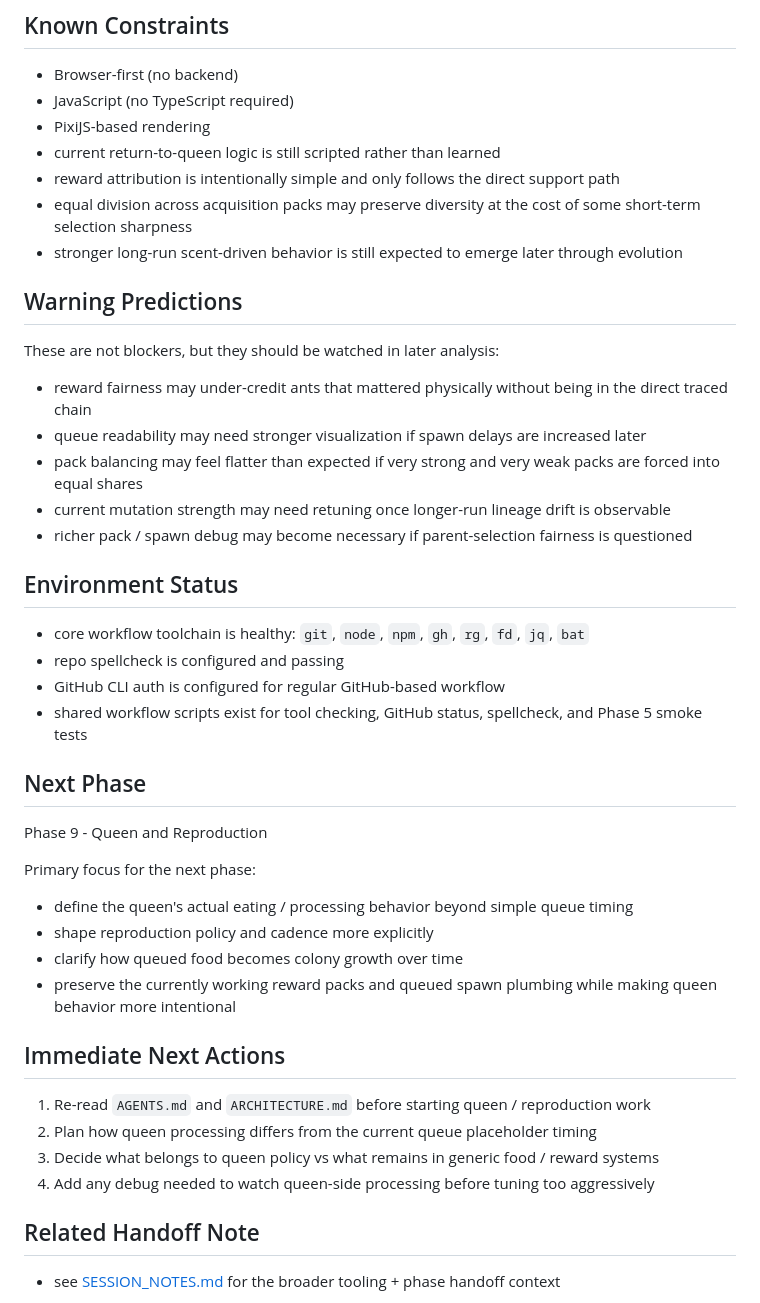
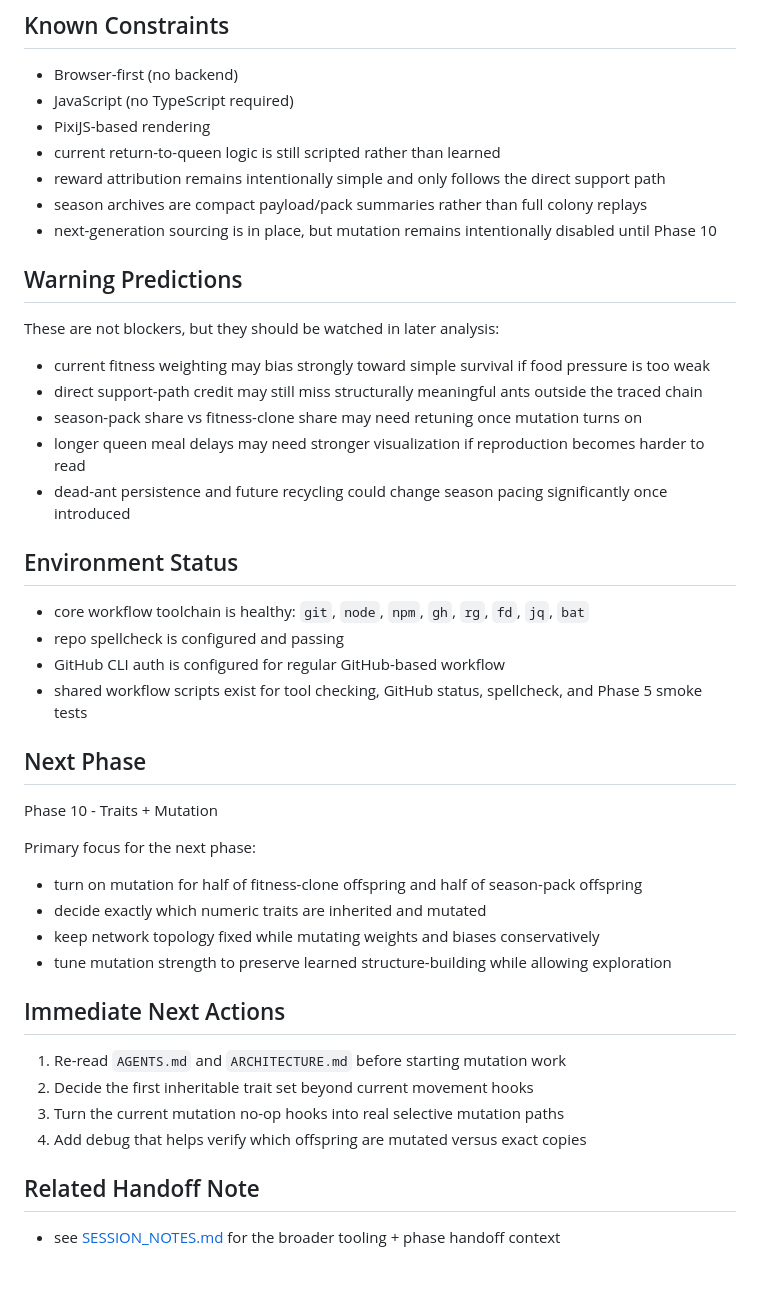
Before and after one commit to DevelopMR/ANTZ, a Markdown page: PROJECT_STATUS.md, the part around one of its changes. Drawn GitHub-style; blank space fills up the shorter version.

```diff
--- a/PROJECT_STATUS.md
+++ b/PROJECT_STATUS.md
@@ -70,17 +66,17 @@ At minimum:
 - JavaScript (no TypeScript required)
 - PixiJS-based rendering
 - current return-to-queen logic is still scripted rather than learned
-- reward attribution is intentionally simple and only follows the direct support path
-- equal division across acquisition packs may preserve diversity at the cost of some short-term selection sharpness
-- stronger long-run scent-driven behavior is still expected to emerge later through evolution
+- reward attribution remains intentionally simple and only follows the direct support path
+- season archives are compact payload/pack summaries rather than full colony replays
+- next-generation sourcing is in place, but mutation remains intentionally disabled until Phase 10
 
 ## Warning Predictions
 These are not blockers, but they should be watched in later analysis:
-- reward fairness may under-credit ants that mattered physically without being in the direct traced chain
-- queue readability may need stronger visualization if spawn delays are increased later
-- pack balancing may feel flatter than expected if very strong and very weak packs are forced into equal shares
-- current mutation strength may need retuning once longer-run lineage drift is observable
-- richer pack / spawn debug may become necessary if parent-selection fairness is questioned
+- current fitness weighting may bias strongly toward simple survival if food pressure is too weak
+- direct support-path credit may still miss structurally meaningful ants outside the traced chain
+- season-pack share vs fitness-clone share may need retuning once mutation turns on
+- longer queen meal delays may need stronger visualization if reproduction becomes harder to read
+- dead-ant persistence and future recycling could change season pacing significantly once introduced
 
 ## Environment Status
 - core workflow toolchain is healthy: `git`, `node`, `npm`, `gh`, `rg`, `fd`, `jq`, `bat`
@@ -89,19 +85,19 @@ These are not blockers, but they should be watched in later analysis:
 - shared workflow scripts exist for tool checking, GitHub status, spellcheck, and Phase 5 smoke tests
 
 ## Next Phase
-Phase 9 - Queen and Reproduction
+Phase 10 - Traits + Mutation
 
 Primary focus for the next phase:
-- define the queen's actual eating / processing behavior beyond simple queue timing
-- shape reproduction policy and cadence more explicitly
-- clarify how queued food becomes colony growth over time
-- preserve the currently working reward packs and queued spawn plumbing while making queen behavior more intentional
+- turn on mutation for half of fitness-clone offspring and half of season-pack offspring
+- decide exactly which numeric traits are inherited and mutated
+- keep network topology fixed while mutating weights and biases conservatively
+- tune mutation strength to preserve learned structure-building while allowing exploration
 
 ## Immediate Next Actions
-1. Re-read `AGENTS.md` and `ARCHITECTURE.md` before starting queen / reproduction work
-2. Plan how queen processing differs from the current queue placeholder timing
-3. Decide what belongs to queen policy vs what remains in generic food / reward systems
-4. Add any debug needed to watch queen-side processing before tuning too aggressively
+1. Re-read `AGENTS.md` and `ARCHITECTURE.md` before starting mutation work
+2. Decide the first inheritable trait set beyond current movement hooks
+3. Turn the current mutation no-op hooks into real selective mutation paths
+4. Add debug that helps verify which offspring are mutated versus exact copies
 
 ## Related Handoff Note
 - see [SESSION_NOTES.md](/d:/dev/ANTZ/SESSION_NOTES.md) for the broader tooling + phase handoff context
```
Also changed, not shown: other parts of PROJECT_STATUS.md (+35 -39 lines), README.md (+12 -12 lines), SESSION_NOTES.md (+46 -45 lines).
